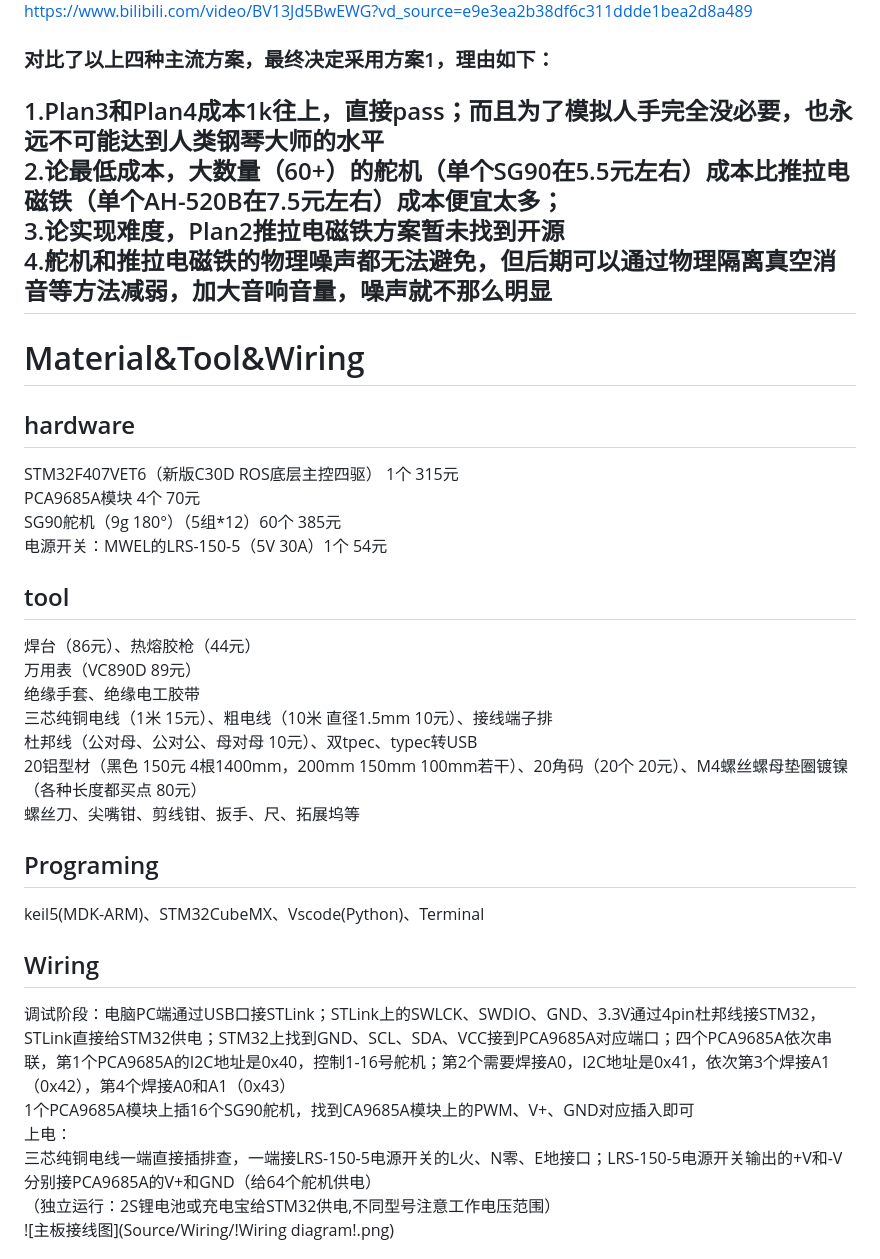
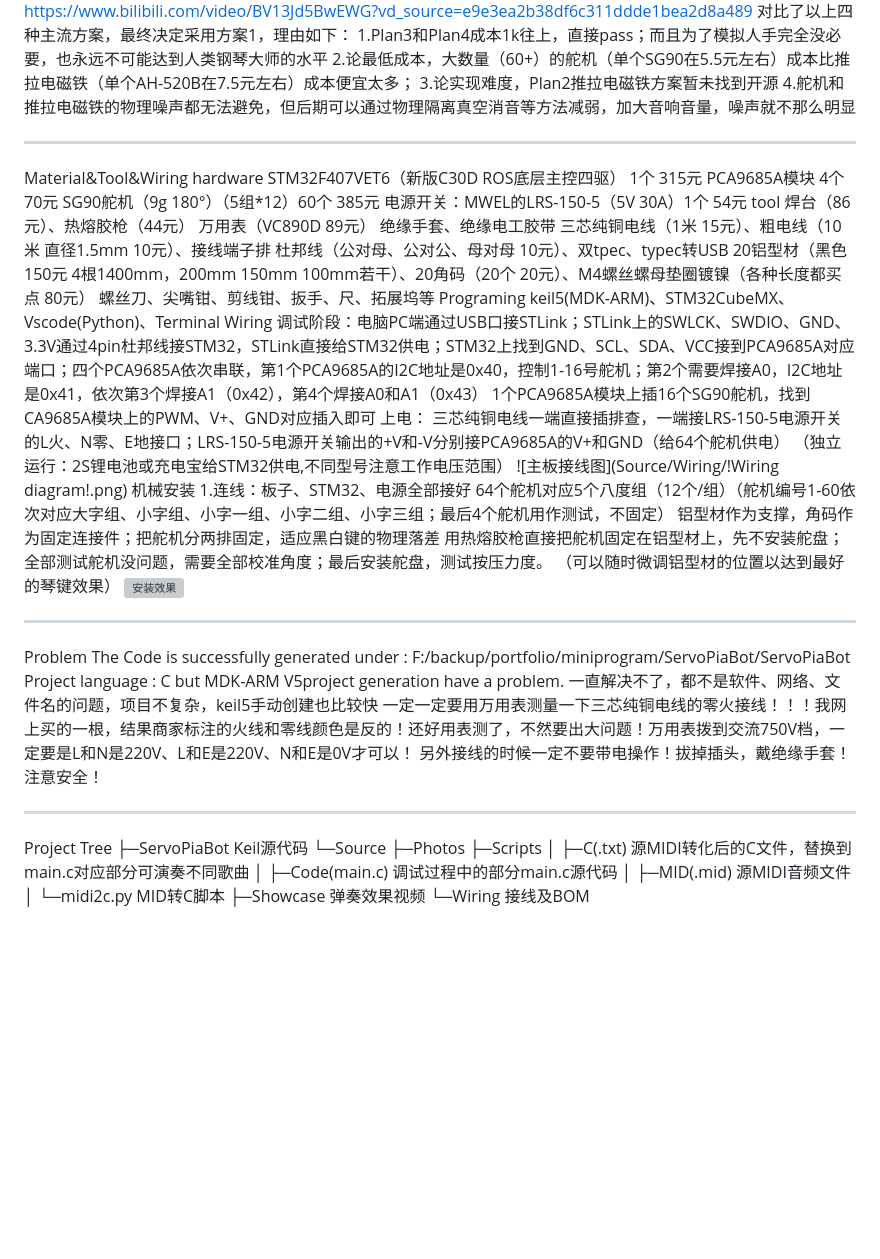
Before and after one commit to JaiJaiC/ServoPiaBot, a Markdown page: README.md, the part around one of its changes. Rendered like a GitHub page; blank space fills up the shorter version; grey boxes are pictures that could not be loaded.

```diff
--- a/README.md
+++ b/README.md
@@ -19,34 +20,59 @@ https://www.bilibili.com/video/BV18a4y1j7Gt?vd_source=e9e3ea2b38df6c311ddde1bea2
 https://www.bilibili.com/video/BV13Jd5BwEWG?vd_source=e9e3ea2b38df6c311ddde1bea2d8a489
-### 对比了以上四种主流方案，最终决定采用方案1，理由如下：<br>
-1.Plan3和Plan4成本1k往上，直接pass；而且为了模拟人手完全没必要，也永远不可能达到人类钢琴大师的水平<br>
-2.论最低成本，大数量（60+）的舵机（单个SG90在5.5元左右）成本比推拉电磁铁（单个AH-520B在7.5元左右）成本便宜太多；<br>
-3.论实现难度，Plan2推拉电磁铁方案暂未找到开源<br>
-4.舵机和推拉电磁铁的物理噪声都无法避免，但后期可以通过物理隔离真空消音等方法减弱，加大音响音量，噪声就不那么明显<br>
----------------------------------------------------------------------------------------------------------
-# Material&Tool&Wiring
-## hardware
-STM32F407VET6（新版C30D ROS底层主控四驱） 1个 315元<br>
-PCA9685A模块 4个 70元<br>
-SG90舵机（9g 180°）（5组*12）60个 385元<br>
-电源开关：MWEL的LRS-150-5（5V 30A）1个 54元<br>
+对比了以上四种主流方案，最终决定采用方案1，理由如下：
+1.Plan3和Plan4成本1k往上，直接pass；而且为了模拟人手完全没必要，也永远不可能达到人类钢琴大师的水平
+2.论最低成本，大数量（60+）的舵机（单个SG90在5.5元左右）成本比推拉电磁铁（单个AH-520B在7.5元左右）成本便宜太多；
+3.论实现难度，Plan2推拉电磁铁方案暂未找到开源
+4.舵机和推拉电磁铁的物理噪声都无法避免，但后期可以通过物理隔离真空消音等方法减弱，加大音响音量，噪声就不那么明显
 
-## tool
-焊台（86元）、热熔胶枪（44元）<br>
-万用表（VC890D 89元）<br>
-绝缘手套、绝缘电工胶带<br>
-三芯纯铜电线（1米 15元）、粗电线（10米 直径1.5mm 10元）、接线端子排<br>
-杜邦线（公对母、公对公、母对母 10元）、双tpec、typec转USB<br>
-20铝型材（黑色 150元 4根1400mm，200mm 150mm 100mm若干）、20角码（20个 20元）、M4螺丝螺母垫圈镀镍（各种长度都买点 80元）<br>
-螺丝刀、尖嘴钳、剪线钳、扳手、尺、拓展坞等<br>
+---
+Material&Tool&Wiring
+hardware
+STM32F407VET6（新版C30D ROS底层主控四驱） 1个 315元
+PCA9685A模块 4个 70元
+SG90舵机（9g 180°）（5组*12）60个 385元
+电源开关：MWEL的LRS-150-5（5V 30A）1个 54元
+tool
+焊台（86元）、热熔胶枪（44元）
+万用表（VC890D 89元）
+绝缘手套、绝缘电工胶带
+三芯纯铜电线（1米 15元）、粗电线（10米 直径1.5mm 10元）、接线端子排
+杜邦线（公对母、公对公、母对母 10元）、双tpec、typec转USB
+20铝型材（黑色 150元 4根1400mm，200mm 150mm 100mm若干）、20角码（20个 20元）、M4螺丝螺母垫圈镀镍（各种长度都买点 80元）
+螺丝刀、尖嘴钳、剪线钳、扳手、尺、拓展坞等
+Programing
+keil5(MDK-ARM)、STM32CubeMX、Vscode(Python)、Terminal
+Wiring
+调试阶段：电脑PC端通过USB口接STLink；STLink上的SWLCK、SWDIO、GND、3.3V通过4pin杜邦线接STM32，STLink直接给STM32供电；STM32上找到GND、SCL、SDA、VCC接到PCA9685A对应端口；四个PCA9685A依次串联，第1个PCA9685A的I2C地址是0x40，控制1-16号舵机；第2个需要焊接A0，I2C地址是0x41，依次第3个焊接A1（0x42），第4个焊接A0和A1（0x43）
+1个PCA9685A模块上插16个SG90舵机，找到CA9685A模块上的PWM、V+、GND对应插入即可
+上电：
+三芯纯铜电线一端直接插排查，一端接LRS-150-5电源开关的L火、N零、E地接口；LRS-150-5电源开关输出的+V和-V分别接PCA9685A的V+和GND（给64个舵机供电）
+（独立运行：2S锂电池或充电宝给STM32供电,不同型号注意工作电压范围）
+![主板接线图](Source/Wiring/!Wiring diagram!.png)
+机械安装
+1.连线：板子、STM32、电源全部接好
+64个舵机对应5个八度组（12个/组）（舵机编号1-60依次对应大字组、小字组、小字一组、小字二组、小字三组；最后4个舵机用作测试，不固定）
+铝型材作为支撑，角码作为固定连接件；把舵机分两排固定，适应黑白键的物理落差
+用热熔胶枪直接把舵机固定在铝型材上，先不安装舵盘；全部测试舵机没问题，需要全部校准角度；最后安装舵盘，测试按压力度。
+（可以随时微调铝型材的位置以达到最好的琴键效果）
+![安装效果](Source/Photos/1.jpg)
 
-## Programing
-keil5(MDK-ARM)、STM32CubeMX、Vscode(Python)、Terminal
+---
+Problem
+The Code is successfully generated under : F:/backup/portfolio/miniprogram/ServoPiaBot/ServoPiaBot Project language : C but MDK-ARM V5project generation have a problem.
+一直解决不了，都不是软件、网络、文件名的问题，项目不复杂，keil5手动创建也比较快
+一定一定要用万用表测量一下三芯纯铜电线的零火接线！！！我网上买的一根，结果商家标注的火线和零线颜色是反的！还好用表测了，不然要出大问题！万用表拨到交流750V档，一定要是L和N是220V、L和E是220V、N和E是0V才可以！
+另外接线的时候一定不要带电操作！拔掉插头，戴绝缘手套！注意安全！
 
-## Wiring
-调试阶段：电脑PC端通过USB口接STLink；STLink上的SWLCK、SWDIO、GND、3.3V通过4pin杜邦线接STM32，STLink直接给STM32供电；STM32上找到GND、SCL、SDA、VCC接到PCA9685A对应端口；四个PCA9685A依次串联，第1个PCA9685A的I2C地址是0x40，控制1-16号舵机；第2个需要焊接A0，I2C地址是0x41，依次第3个焊接A1（0x42），第4个焊接A0和A1（0x43）<br>
-1个PCA9685A模块上插16个SG90舵机，找到CA9685A模块上的PWM、V+、GND对应插入即可<br>
-上电：<br>
-三芯纯铜电线一端直接插排查，一端接LRS-150-5电源开关的L火、N零、E地接口；LRS-150-5电源开关输出的+V和-V分别接PCA9685A的V+和GND（给64个舵机供电）<br>
-（独立运行：2S锂电池或充电宝给STM32供电,不同型号注意工作电压范围）<br>
-![主板接线图](Source/Wiring/!Wiring diagram!.png)
+---
+Project Tree
+├─ServoPiaBot                    Keil源代码
+└─Source
+    ├─Photos
+    ├─Scripts
+    │  ├─C(.txt)                 源MIDI转化后的C文件，替换到main.c对应部分可演奏不同歌曲
+    │  ├─Code(main.c)            调试过程中的部分main.c源代码
+    │  ├─MID(.mid)               源MIDI音频文件
+    │  └─midi2c.py               MID转C脚本
+    ├─Showcase                   弹奏效果视频
+    └─Wiring                     接线及BOM
 
```
Also changed, not shown: other parts of README.md (+21 -44 lines).
